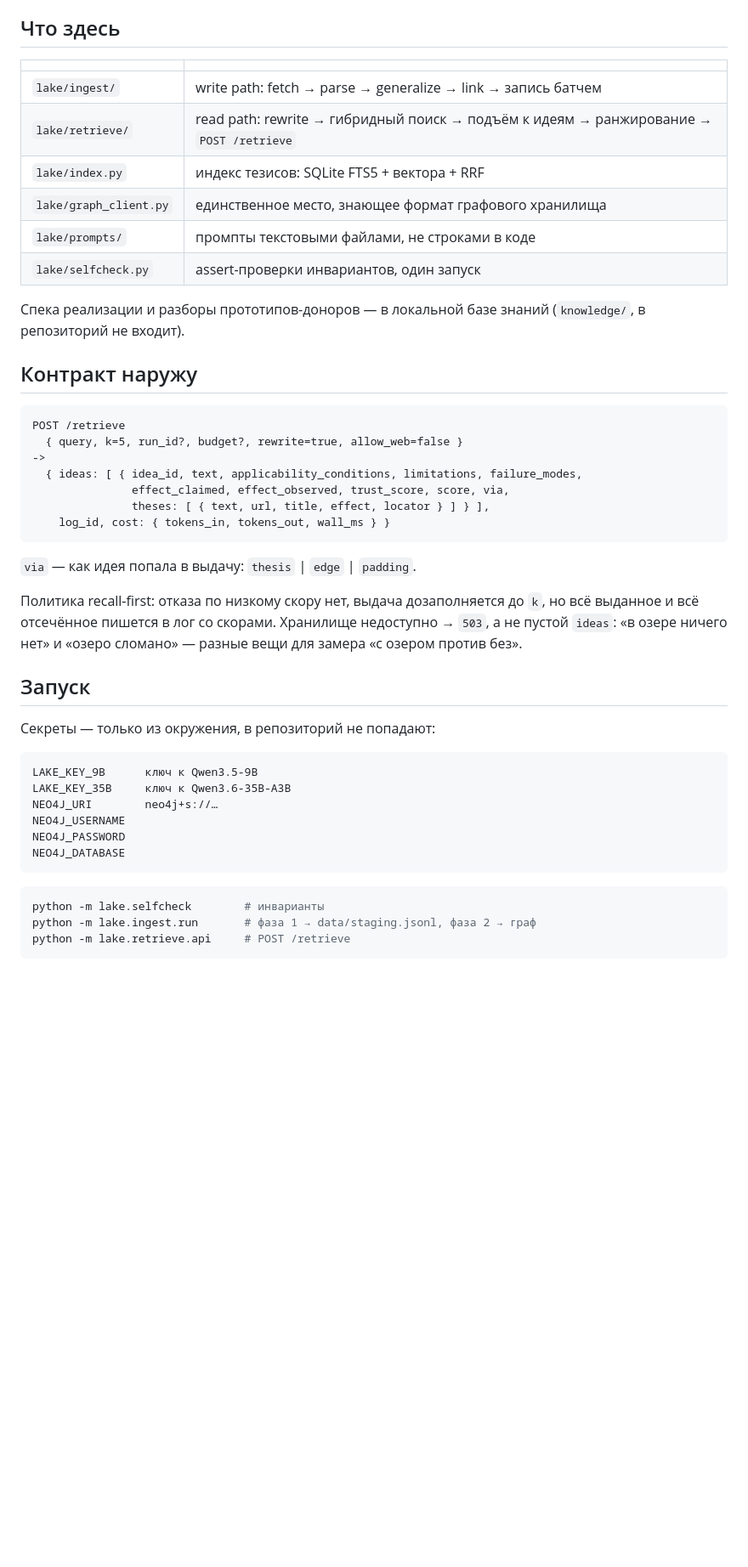
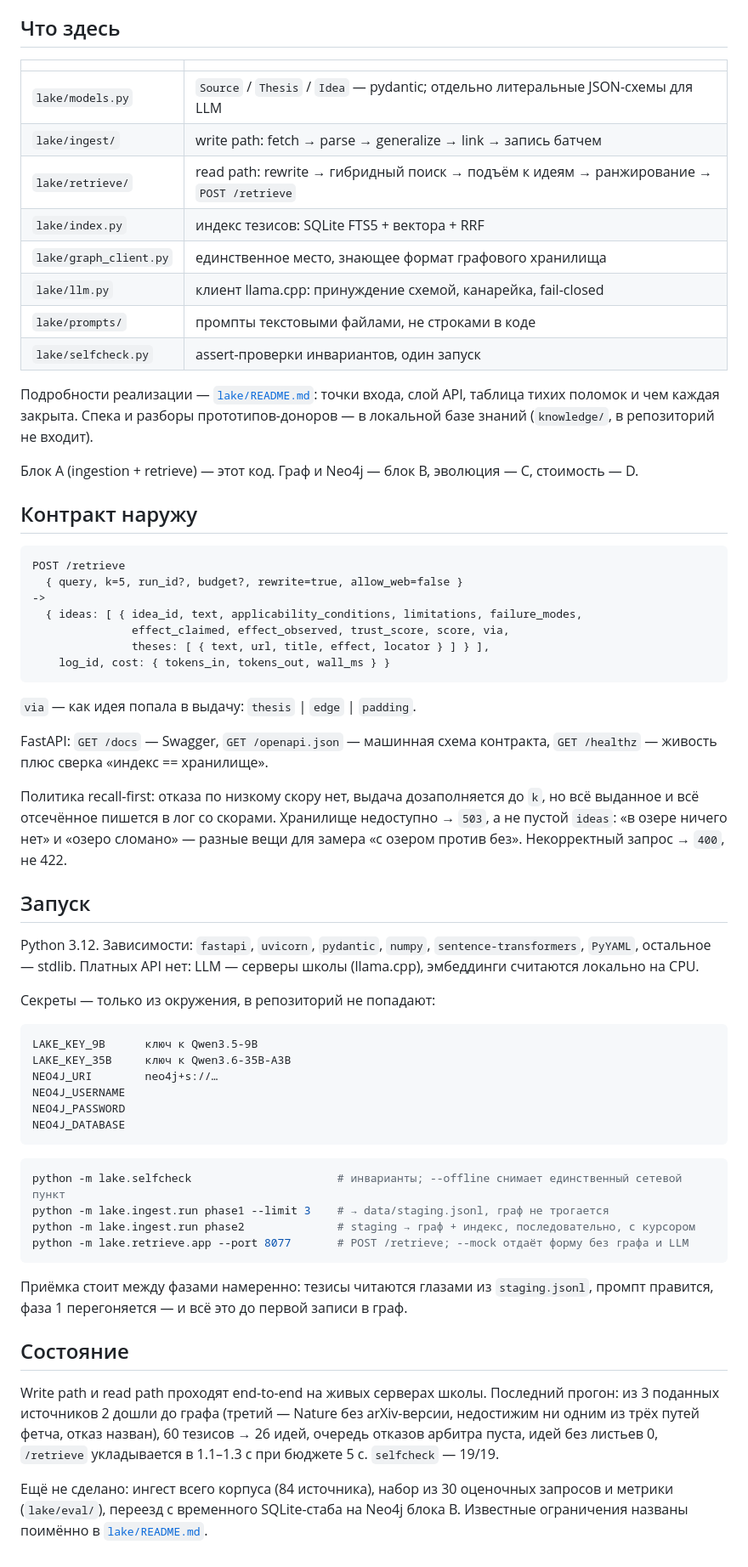
Before and after one commit to n4rly-boop/ideas-lake, a Markdown page: README.md, the part around the change. Shown at 85% size. Rendered like a GitHub page; blank space fills up the shorter version.

Commit message:
docs: refresh the root README against the code
Every command in it was wrong or stale: `lake.ingest.run` needs a phase
subcommand, and `lake.retrieve.api` is now `lake.retrieve.app`. Added the
dependency list, the FastAPI routes C actually integrates against, and a
state section with the numbers from the last live run.

The corpus line says 2 of 3 sources reached the graph, not 3: the third is
a Nature paper with no arXiv version, unreachable by all three fetch paths
and refused by name. Rounding that up to 3 would be the kind of quiet
smoothing the project exists to avoid.

Co-Authored-By: Claude Opus 5 <noreply@anthropic.com>

````diff
--- a/README.md
+++ b/README.md
@@ -16,15 +16,21 @@ AIRI Summer 2026, проект 28 «Озеро идей».
 
 | | |
 |---|---|
+| `lake/models.py` | `Source` / `Thesis` / `Idea` — pydantic; отдельно литеральные JSON-схемы для LLM |
 | `lake/ingest/` | write path: fetch → parse → generalize → link → запись батчем |
 | `lake/retrieve/` | read path: rewrite → гибридный поиск → подъём к идеям → ранжирование → `POST /retrieve` |
 | `lake/index.py` | индекс тезисов: SQLite FTS5 + вектора + RRF |
 | `lake/graph_client.py` | единственное место, знающее формат графового хранилища |
+| `lake/llm.py` | клиент llama.cpp: принуждение схемой, канарейка, fail-closed |
 | `lake/prompts/` | промпты текстовыми файлами, не строками в коде |
 | `lake/selfcheck.py` | assert-проверки инвариантов, один запуск |
 
-Спека реализации и разборы прототипов-доноров — в локальной базе знаний
-(`knowledge/`, в репозиторий не входит).
+Подробности реализации — [`lake/README.md`](lake/README.md): точки входа, слой API,
+таблица тихих поломок и чем каждая закрыта.
+Спека и разборы прототипов-доноров — в локальной базе знаний (`knowledge/`, в репозиторий
+не входит).
+
+Блок A (ingestion + retrieve) — этот код. Граф и Neo4j — блок B, эволюция — C, стоимость — D.
 
 ## Контракт наружу
 
@@ -40,12 +46,19 @@ POST /retrieve
 
 `via` — как идея попала в выдачу: `thesis` | `edge` | `padding`.
 
+FastAPI: `GET /docs` — Swagger, `GET /openapi.json` — машинная схема контракта,
+`GET /healthz` — живость плюс сверка «индекс == хранилище».
+
 Политика recall-first: отказа по низкому скору нет, выдача дозаполняется до `k`, но всё
 выданное и всё отсечённое пишется в лог со скорами. Хранилище недоступно → `503`, а не
 пустой `ideas`: «в озере ничего нет» и «озеро сломано» — разные вещи для замера
-«с озером против без».
+«с озером против без». Некорректный запрос → `400`, не 422.
 
 ## Запуск
+
+Python 3.12. Зависимости: `fastapi`, `uvicorn`, `pydantic`, `numpy`,
+`sentence-transformers`, `PyYAML`, остальное — stdlib. Платных API нет: LLM — серверы
+школы (llama.cpp), эмбеддинги считаются локально на CPU.
 
 Секреты — только из окружения, в репозиторий не попадают:
 
@@ -59,7 +72,23 @@ NEO4J_DATABASE
 ```
 
 ```bash
-python -m lake.selfcheck        # инварианты
-python -m lake.ingest.run       # фаза 1 → data/staging.jsonl, фаза 2 → граф
-python -m lake.retrieve.api     # POST /retrieve
+python -m lake.selfcheck                      # инварианты; --offline снимает единственный сетевой пункт
+python -m lake.ingest.run phase1 --limit 3    # → data/staging.jsonl, граф не трогается
+python -m lake.ingest.run phase2              # staging → граф + индекс, последовательно, с курсором
+python -m lake.retrieve.app --port 8077       # POST /retrieve; --mock отдаёт форму без графа и LLM
 ```
+
+Приёмка стоит между фазами намеренно: тезисы читаются глазами из `staging.jsonl`, промпт
+правится, фаза 1 перегоняется — и всё это до первой записи в граф.
+
+## Состояние
+
+Write path и read path проходят end-to-end на живых серверах школы. Последний прогон:
+из 3 поданных источников 2 дошли до графа (третий — Nature без arXiv-версии, недостижим
+ни одним из трёх путей фетча, отказ назван), 60 тезисов → 26 идей, очередь отказов
+арбитра пуста, идей без листьев 0, `/retrieve` укладывается в 1.1–1.3 с при бюджете 5 с.
+`selfcheck` — 19/19.
+
+Ещё не сделано: ингест всего корпуса (84 источника), набор из 30 оценочных запросов и
+метрики (`lake/eval/`), переезд с временного SQLite-стаба на Neo4j блока B.
+Известные ограничения названы поимённо в [`lake/README.md`](lake/README.md#8-известные-ограничения).
````
